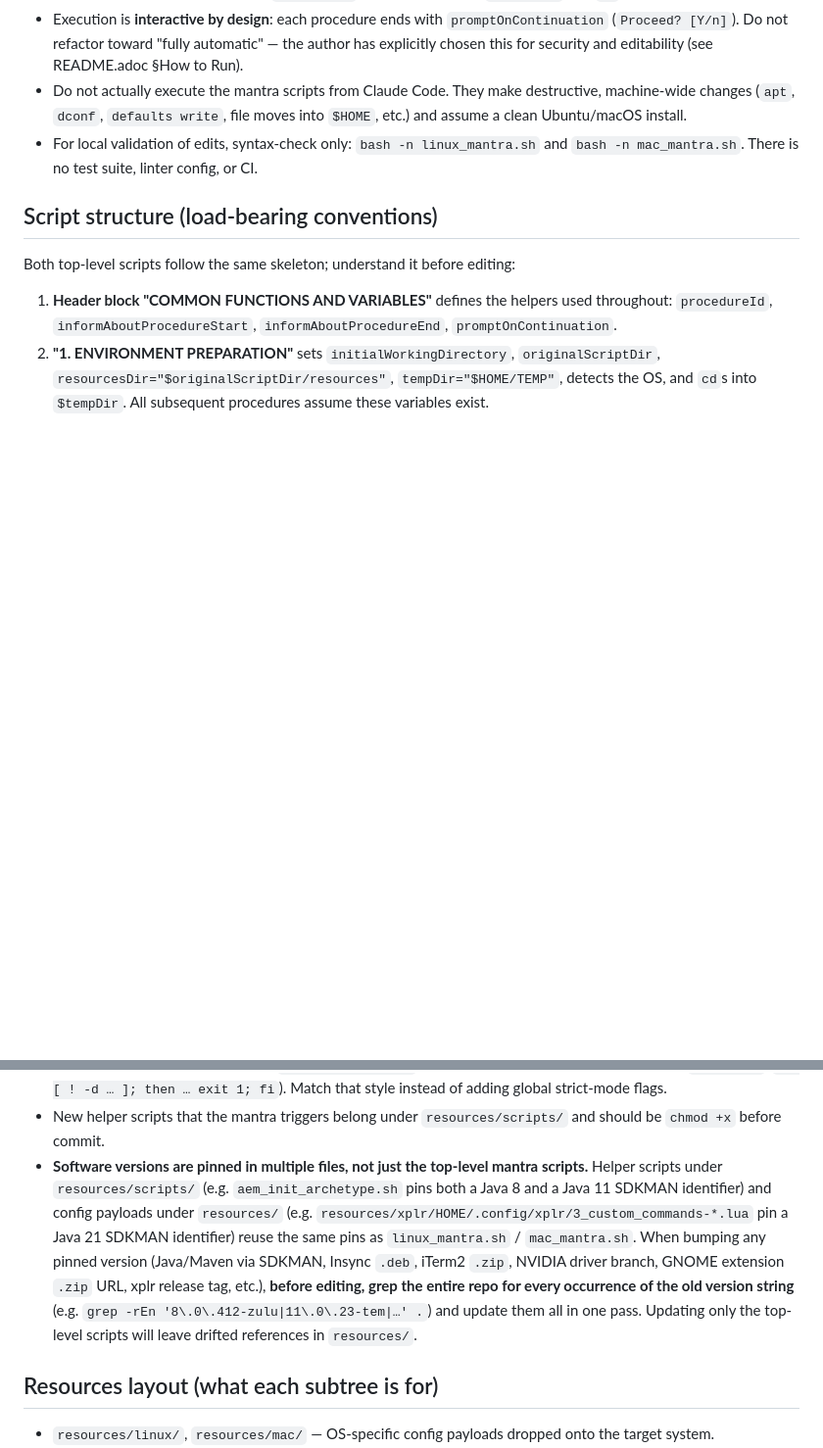
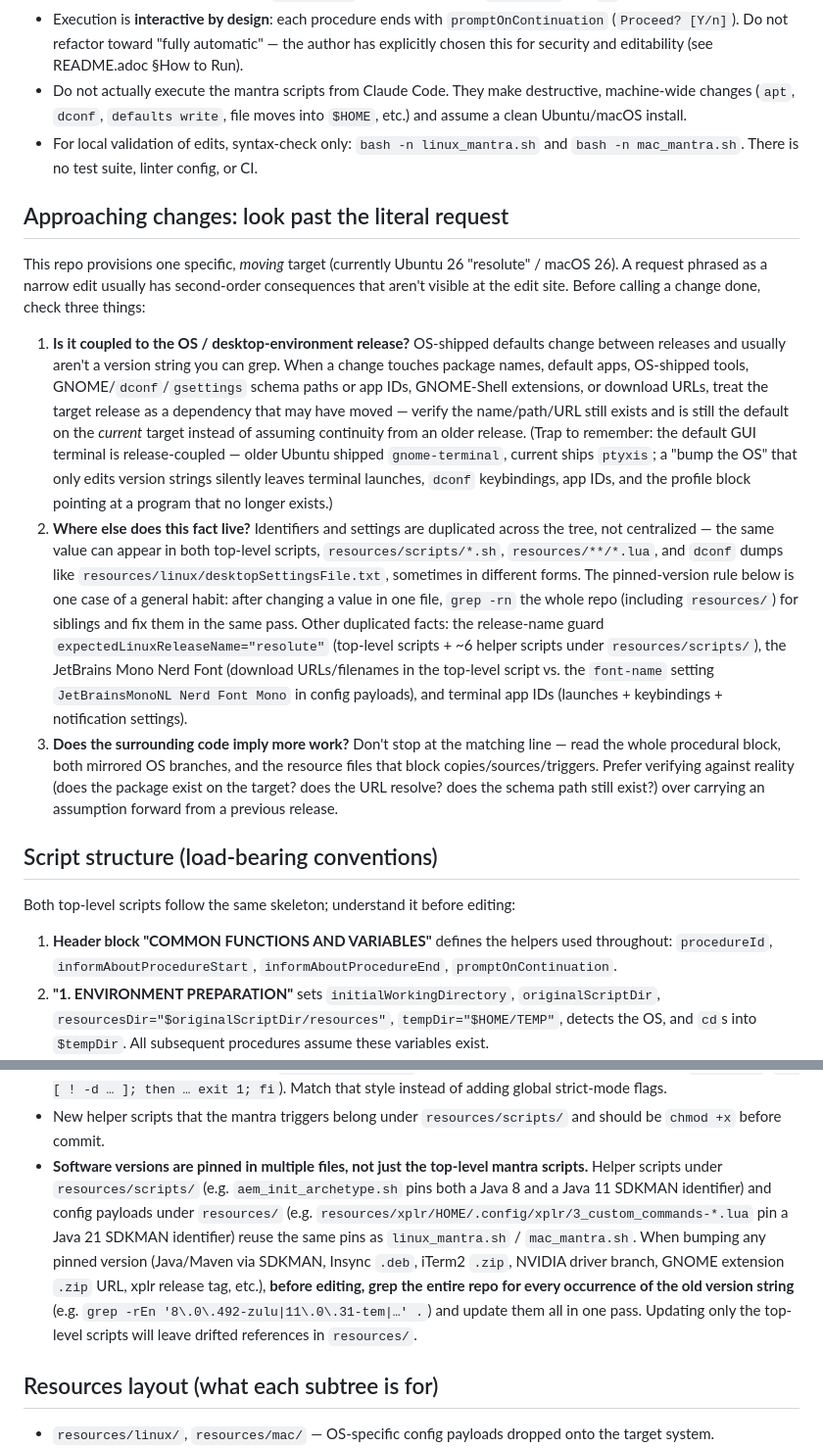
Before and after one commit to ciechanowiec/linux_mantra, a Markdown page: CLAUDE.md, 2 parts joined by grey strips. Shown at 98% size. Drawn GitHub-style; blank space fills up the shorter version.

Commit message:
Improve CLAUDE.md

```diff
--- a/CLAUDE.md
+++ b/CLAUDE.md
@@ -19,6 +19,14 @@ Each script is the entry point for its platform. Together with the sibling `reso
 - Do not actually execute the mantra scripts from Claude Code. They make destructive, machine-wide changes (`apt`, `dconf`, `defaults write`, file moves into `$HOME`, etc.) and assume a clean Ubuntu/macOS install.
 - For local validation of edits, syntax-check only: `bash -n linux_mantra.sh` and `bash -n mac_mantra.sh`. There is no test suite, linter config, or CI.
 
+## Approaching changes: look past the literal request
+
+This repo provisions one specific, *moving* target (currently Ubuntu 26 "resolute" / macOS 26). A request phrased as a narrow edit usually has second-order consequences that aren't visible at the edit site. Before calling a change done, check three things:
+
+1. **Is it coupled to the OS / desktop-environment release?** OS-shipped defaults change between releases and usually aren't a version string you can grep. When a change touches package names, default apps, OS-shipped tools, GNOME/`dconf`/`gsettings` schema paths or app IDs, GNOME-Shell extensions, or download URLs, treat the target release as a dependency that may have moved — verify the name/path/URL still exists and is still the default on the *current* target instead of assuming continuity from an older release. (Trap to remember: the default GUI terminal is release-coupled — older Ubuntu shipped `gnome-terminal`, current ships `ptyxis`; a "bump the OS" that only edits version strings silently leaves terminal launches, `dconf` keybindings, app IDs, and the profile block pointing at a program that no longer exists.)
+2. **Where else does this fact live?** Identifiers and settings are duplicated across the tree, not centralized — the same value can appear in both top-level scripts, `resources/scripts/*.sh`, `resources/**/*.lua`, and `dconf` dumps like `resources/linux/desktopSettingsFile.txt`, sometimes in different forms. The pinned-version rule below is one case of a general habit: after changing a value in one file, `grep -rn` the whole repo (including `resources/`) for siblings and fix them in the same pass. Other duplicated facts: the release-name guard `expectedLinuxReleaseName="resolute"` (top-level scripts + ~6 helper scripts under `resources/scripts/`), the JetBrains Mono Nerd Font (download URLs/filenames in the top-level script vs. the `font-name` setting `JetBrainsMonoNL Nerd Font Mono` in config payloads), and terminal app IDs (launches + keybindings + notification settings).
+3. **Does the surrounding code imply more work?** Don't stop at the matching line — read the whole procedural block, both mirrored OS branches, and the resource files that block copies/sources/triggers. Prefer verifying against reality (does the package exist on the target? does the URL resolve? does the schema path still exist?) over carrying an assumption forward from a previous release.
+
 ## Script structure (load-bearing conventions)
 
 Both top-level scripts follow the same skeleton; understand it before editing:
@@ -39,7 +47,7 @@ Other conventions:
 - Resource paths are written out explicitly as `$resourcesDir/<subdir>/<file>` rather than computed. If you move a file under `resources/`, grep both top-level scripts for the old path and update every reference.
 - The scripts deliberately do not use `set -euo pipefail`. Failure handling is explicit per command (`|| exit 1`, `if [ ! -d … ]; then … exit 1; fi`). Match that style instead of adding global strict-mode flags.
 - New helper scripts that the mantra triggers belong under `resources/scripts/` and should be `chmod +x` before commit.
-- **Software versions are pinned in multiple files, not just the top-level mantra scripts.** Helper scripts under `resources/scripts/` (e.g. `aem_init_archetype.sh` pins both a Java 8 and a Java 11 SDKMAN identifier) and config payloads under `resources/` (e.g. `resources/xplr/HOME/.config/xplr/3_custom_commands-*.lua` pin a Java 21 SDKMAN identifier) reuse the same pins as `linux_mantra.sh` / `mac_mantra.sh`. When bumping any pinned version (Java/Maven via SDKMAN, Insync `.deb`, iTerm2 `.zip`, NVIDIA driver branch, GNOME extension `.zip` URL, xplr release tag, etc.), **before editing, grep the entire repo for every occurrence of the old version string** (e.g. `grep -rEn '8\.0\.412-zulu|11\.0\.23-tem|…' .`) and update them all in one pass. Updating only the top-level scripts will leave drifted references in `resources/`.
+- **Software versions are pinned in multiple files, not just the top-level mantra scripts.** Helper scripts under `resources/scripts/` (e.g. `aem_init_archetype.sh` pins both a Java 8 and a Java 11 SDKMAN identifier) and config payloads under `resources/` (e.g. `resources/xplr/HOME/.config/xplr/3_custom_commands-*.lua` pin a Java 21 SDKMAN identifier) reuse the same pins as `linux_mantra.sh` / `mac_mantra.sh`. When bumping any pinned version (Java/Maven via SDKMAN, Insync `.deb`, iTerm2 `.zip`, NVIDIA driver branch, GNOME extension `.zip` URL, xplr release tag, etc.), **before editing, grep the entire repo for every occurrence of the old version string** (e.g. `grep -rEn '8\.0\.492-zulu|11\.0\.31-tem|…' .`) and update them all in one pass. Updating only the top-level scripts will leave drifted references in `resources/`.
 
 ## Resources layout (what each subtree is for)
 
```
